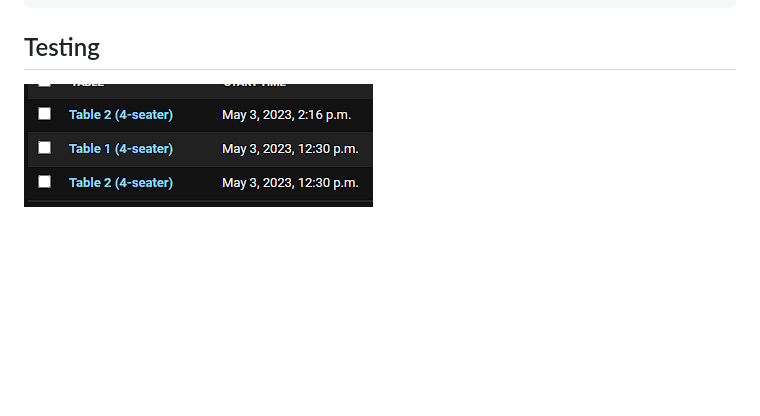
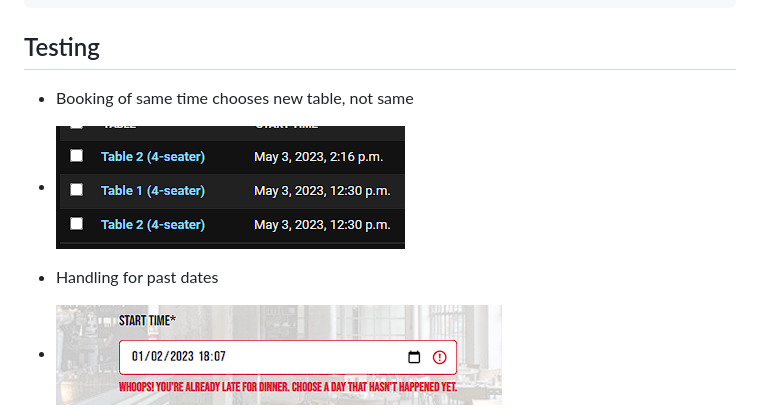
Before and after one commit to OisinWrites/Byte, a Markdown page: README.md, the part around the change printed below. Drawn GitHub-style; blank space fills up the shorter version.

Commit message:
Add testing content to readme

```diff
--- a/README.md
+++ b/README.md
@@ -253,6 +253,9 @@ Testing and Errors
     - Changed the booking view block for making a table availability object. Table availability object now takes in the whole booking object and generates an attribute 'id_of_booking' from the objects id. The edit view now finds the objects that have that attribute = to its own booking objects id and deletes them before creating a new one. It does this now whether or not the edit involved the start date, and thus warranted a new time slot in the form of the table availability object.
 
 ## Testing
-![](static/media/test-1.png)
+- Booking of same time chooses new table, not same
+- ![](static/media/test-1.png)
 
+- Handling for past dates
+- ![date-handling](static/media/test-2.png)
 
```
Also changed, not shown: other parts of README.md (+39 -20 lines).
